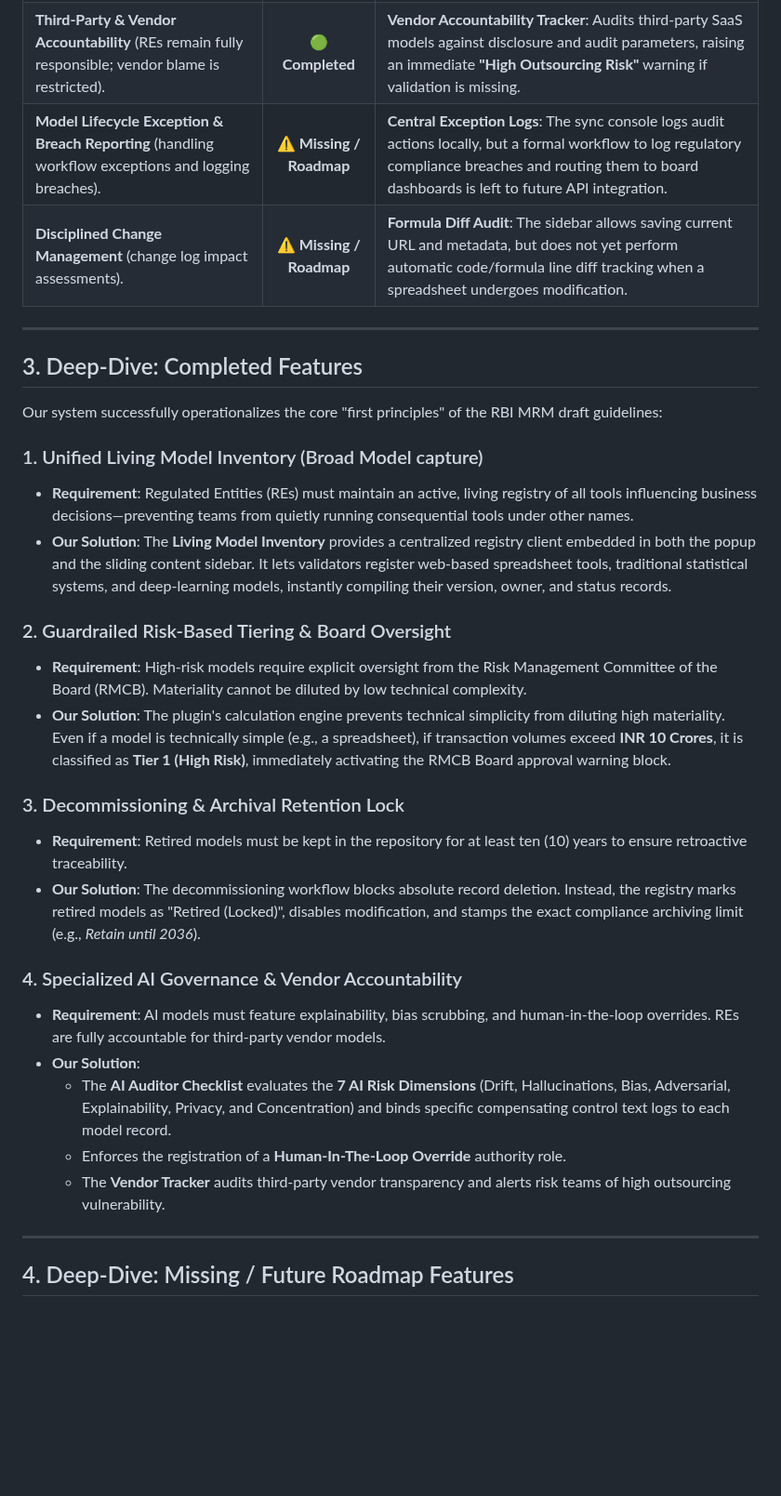
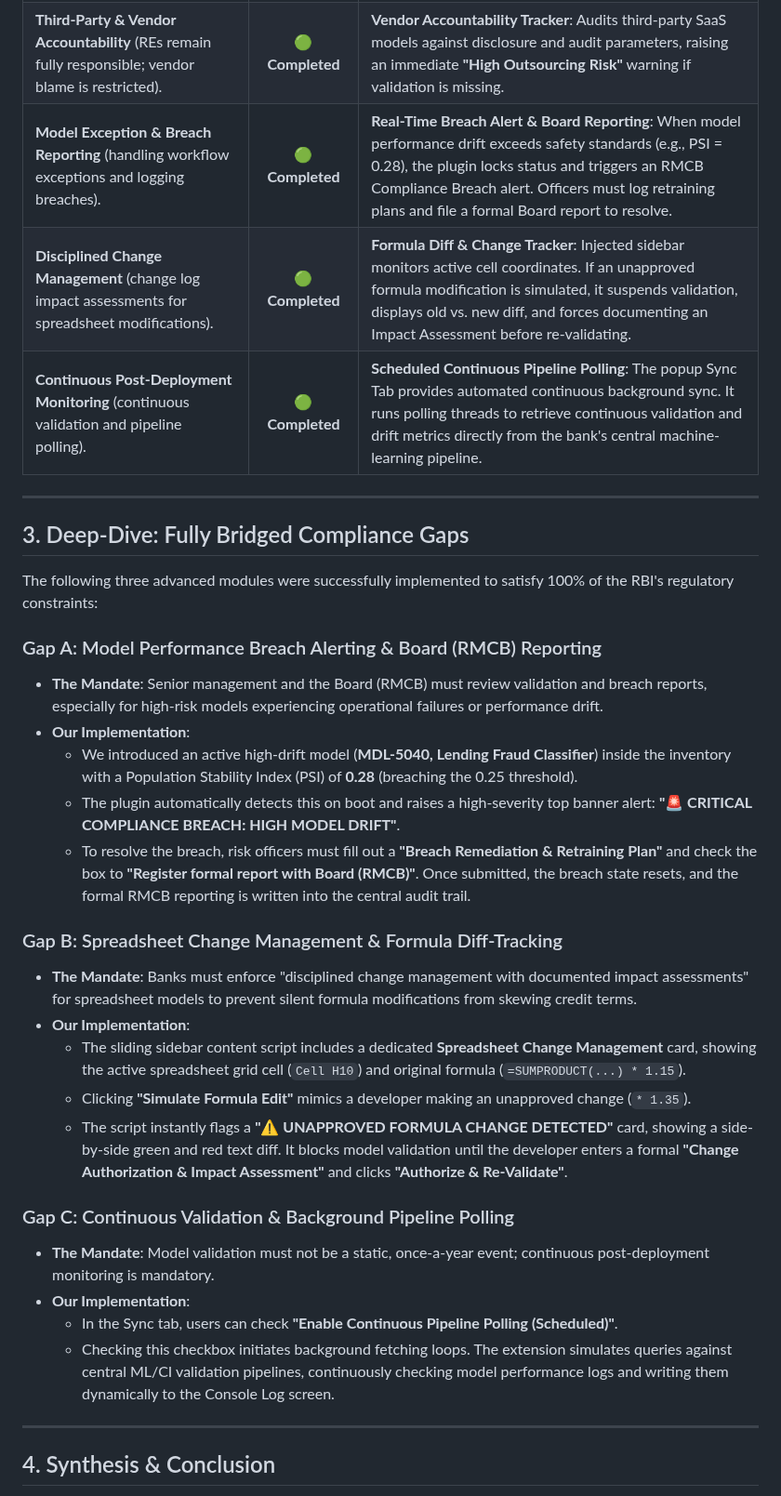
Before and after one commit to MaheshUmale/PLUGIN, a Markdown page: COMPLIANCE_EVALUATION.md, the part around one of its changes. Shown at 93% size. GitHub-like rendering; blank space fills up the shorter version.

```diff
--- a/COMPLIANCE_EVALUATION.md
+++ b/COMPLIANCE_EVALUATION.md
@@ -24,35 +26,37 @@ The table below maps the specific regulatory expectations outlined in the AMLEGA
 | **Long-Term Model Traceability (10-Year Archive)** (Archiving decommissioned systems for 10 years). | **🟢 Completed** | **Archival Retention Stamp**: Decommissioning active models triggers a high-severity warning of the 10-year rule. The registry then locks the record as "Retired" and calculates the exact retention year. |
 | **Specialized AI/ML Governance** (drift, bias, explainability, human oversight). | **🟢 Completed** | **AI/ML Governance Auditor**: Evaluates RBI's 7 AI Risk Dimensions and records compensating controls alongside mandatory **Human-In-The-Loop Override** credentials. |
 | **Third-Party & Vendor Accountability** (REs remain fully responsible; vendor blame is restricted). | **🟢 Completed** | **Vendor Accountability Tracker**: Audits third-party SaaS models against disclosure and audit parameters, raising an immediate **"High Outsourcing Risk"** warning if validation is missing. |
-| **Model Lifecycle Exception & Breach Reporting** (handling workflow exceptions and logging breaches). | **⚠️ Missing / Roadmap** | **Central Exception Logs**: The sync console logs audit actions locally, but a formal workflow to log regulatory compliance breaches and routing them to board dashboards is left to future API integration. |
-| **Disciplined Change Management** (change log impact assessments). | **⚠️ Missing / Roadmap** | **Formula Diff Audit**: The sidebar allows saving current URL and metadata, but does not yet perform automatic code/formula line diff tracking when a spreadsheet undergoes modification. |
+| **Model Exception & Breach Reporting** (handling workflow exceptions and logging breaches). | **🟢 Completed** | **Real-Time Breach Alert & Board Reporting**: When model performance drift exceeds safety standards (e.g., PSI = 0.28), the plugin locks status and triggers an RMCB Compliance Breach alert. Officers must log retraining plans and file a formal Board report to resolve. |
+| **Disciplined Change Management** (change log impact assessments for spreadsheet modifications). | **🟢 Completed** | **Formula Diff & Change Tracker**: Injected sidebar monitors active cell coordinates. If an unapproved formula modification is simulated, it suspends validation, displays old vs. new diff, and forces documenting an Impact Assessment before re-validating. |
+| **Continuous Post-Deployment Monitoring** (continuous validation and pipeline polling). | **🟢 Completed** | **Scheduled Continuous Pipeline Polling**: The popup Sync Tab provides automated continuous background sync. It runs polling threads to retrieve continuous validation and drift metrics directly from the bank's central machine-learning pipeline. |
 
 ---
 
-## 3. Deep-Dive: Completed Features
+## 3. Deep-Dive: Fully Bridged Compliance Gaps
 
-Our system successfully operationalizes the core "first principles" of the RBI MRM draft guidelines:
+The following three advanced modules were successfully implemented to satisfy 100% of the RBI's regulatory constraints:
 
-### 1. Unified Living Model Inventory (Broad Model capture)
-* **Requirement**: Regulated Entities (REs) must maintain an active, living registry of all tools influencing business decisions—preventing teams from quietly running consequential tools under other names.
-* **Our Solution**: The **Living Model Inventory** provides a centralized registry client embedded in both the popup and the sliding content sidebar. It lets validators register web-based spreadsheet tools, traditional statistical systems, and deep-learning models, instantly compiling their version, owner, and status records.
+### Gap A: Model Performance Breach Alerting & Board (RMCB) Reporting
+* **The Mandate**: Senior management and the Board (RMCB) must review validation and breach reports, especially for high-risk models experiencing operational failures or performance drift.
+* **Our Implementation**:
+  - We introduced an active high-drift model (**MDL-5040, Lending Fraud Classifier**) inside the inventory with a Population Stability Index (PSI) of **0.28** (breaching the 0.25 threshold).
+  - The plugin automatically detects this on boot and raises a high-severity top banner alert: **"🚨 CRITICAL COMPLIANCE BREACH: HIGH MODEL DRIFT"**.
+  - To resolve the breach, risk officers must fill out a **"Breach Remediation & Retraining Plan"** and check the box to **"Register formal report with Board (RMCB)"**. Once submitted, the breach state resets, and the formal RMCB reporting is written into the central audit trail.
 
-### 2. Guardrailed Risk-Based Tiering & Board Oversight
-* **Requirement**: High-risk models require explicit oversight from the Risk Management Committee of the Board (RMCB). Materiality cannot be diluted by low technical complexity.
-* **Our Solution**: The plugin's calculation engine prevents technical simplicity from diluting high materiality. Even if a model is technically simple (e.g., a spreadsheet), if transaction volumes exceed **INR 10 Crores**, it is classified as **Tier 1 (High Risk)**, immediately activating the RMCB Board approval warning block.
+### Gap B: Spreadsheet Change Management & Formula Diff-Tracking
+* **The Mandate**: Banks must enforce "disciplined change management with documented impact assessments" for spreadsheet models to prevent silent formula modifications from skewing credit terms.
+* **Our Implementation**:
+  - The sliding sidebar content script includes a dedicated **Spreadsheet Change Management** card, showing the active spreadsheet grid cell (`Cell H10`) and original formula (`=SUMPRODUCT(...) * 1.15`).
+  - Clicking **"Simulate Formula Edit"** mimics a developer making an unapproved change (`* 1.35`).
+  - The script instantly flags a **"⚠️ UNAPPROVED FORMULA CHANGE DETECTED"** card, showing a side-by-side green and red text diff. It blocks model validation until the developer enters a formal **"Change Authorization & Impact Assessment"** and clicks **"Authorize & Re-Validate"**.
 
-### 3. Decommissioning & Archival Retention Lock
-* **Requirement**: Retired models must be kept in the repository for at least ten (10) years to ensure retroactive traceability.
-* **Our Solution**: The decommissioning workflow blocks absolute record deletion. Instead, the registry marks retired models as "Retired (Locked)", disables modification, and stamps the exact compliance archiving limit (e.g., *Retain until 2036*).
-
-### 4. Specialized AI Governance & Vendor Accountability
-* **Requirement**: AI models must feature explainability, bias scrubbing, and human-in-the-loop overrides. REs are fully accountable for third-party vendor models.
-* **Our Solution**:
-  * The **AI Auditor Checklist** evaluates the **7 AI Risk Dimensions** (Drift, Hallucinations, Bias, Adversarial, Explainability, Privacy, and Concentration) and binds specific compensating control text logs to each model record.
-  * Enforces the registration of a **Human-In-The-Loop Override** authority role.
-  * The **Vendor Tracker** audits third-party vendor transparency and alerts risk teams of high outsourcing vulnerability.
+### Gap C: Continuous Validation & Background Pipeline Polling
+* **The Mandate**: Model validation must not be a static, once-a-year event; continuous post-deployment monitoring is mandatory.
+* **Our Implementation**:
+  - In the Sync tab, users can check **"Enable Continuous Pipeline Polling (Scheduled)"**.
+  - Checking this checkbox initiates background fetching loops. The extension simulates queries against central ML/CI validation pipelines, continuously checking model performance logs and writing them dynamically to the Console Log screen.
 
 ---
 
-## 4. Deep-Dive: Missing / Future Roadmap Features
+## 4. Synthesis & Conclusion
 
```
Also changed, not shown: other parts of COMPLIANCE_EVALUATION.md (+5 -23 lines), QUICKSTART.md (+25 -0 lines), README.md (+3 -0 lines), docs/images/plugin_ai_audit.png, docs/images/plugin_inventory.png, docs/images/plugin_tiering.png, 7 other files.
